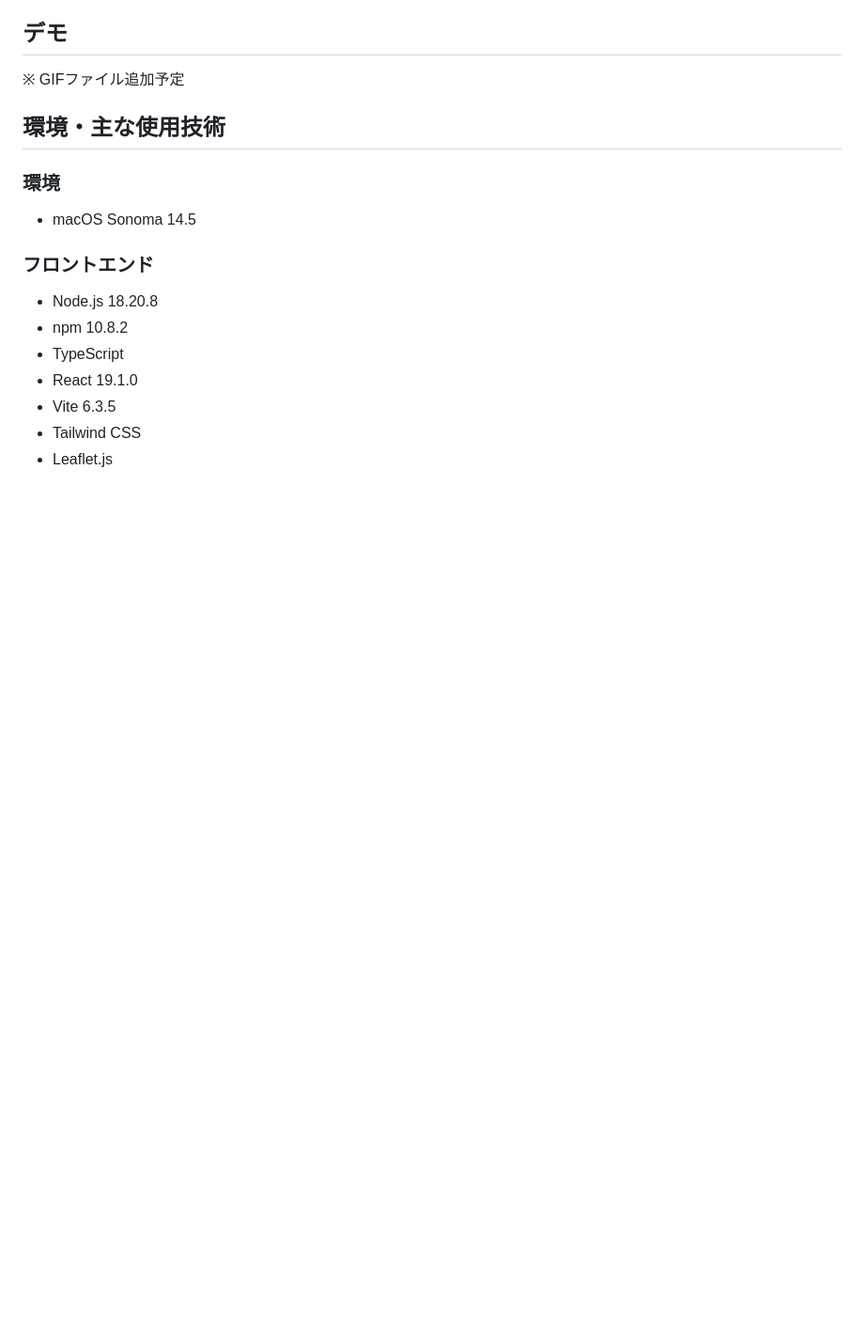
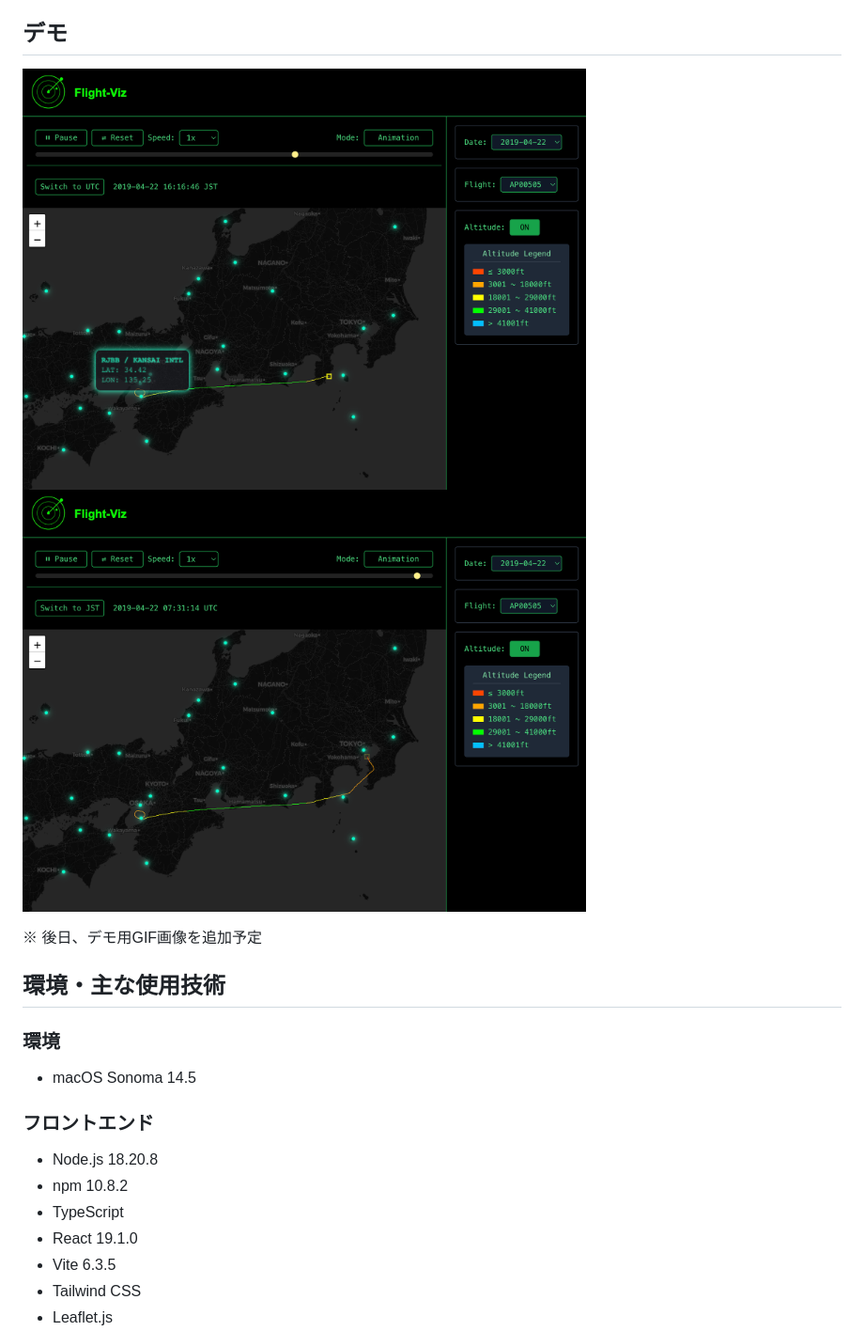
Before and after one commit to KambaraReo/FlightViz, a Markdown page: README.md, the part around the change printed below. Shown: that part at 94% size. Rendered like a GitHub page; pictures changed too: docs/demo_image_1.png (added), docs/demo_image_2.png (added); blank space fills up the shorter version.

```diff
--- a/README.md
+++ b/README.md
@@ -36,6 +45,11 @@
 
 ## デモ
-※ GIFファイル追加予定
+<p align="left">
+  <img src="./docs/demo_image_1.png" alt="Flight Viz デモ画像" width="600" />
+  <img src="./docs/demo_image_2.png" alt="Flight Viz デモ画像" width="600" />
+</p>
+
+※ 後日、デモ用GIF画像を追加予定
 
 ## 環境・主な使用技術
 ### 環境
```
Also changed, not shown: other parts of README.md (+10 -1 lines), docs/screen.png (added), docs/screen_responsive_1.png (added), docs/screen_responsive_2.png (added).
